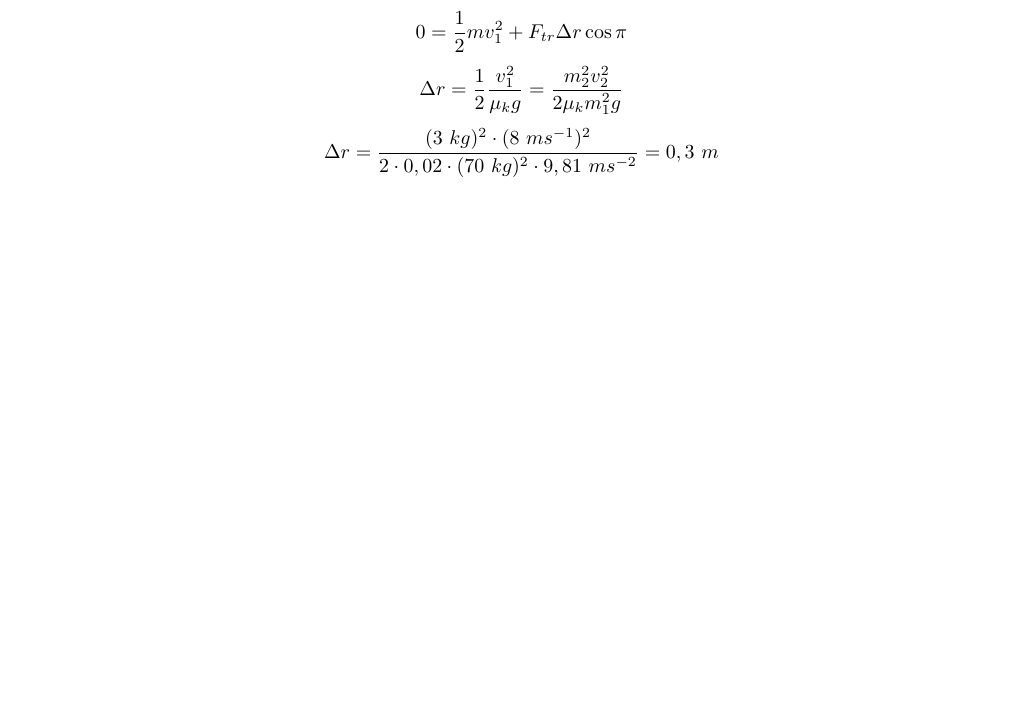
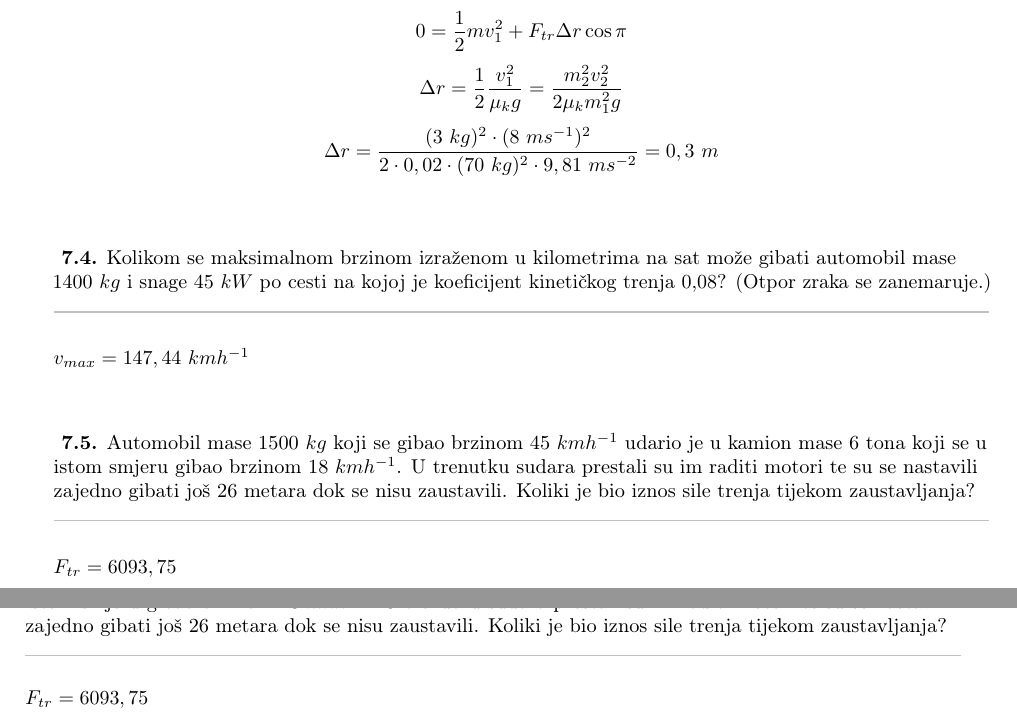
Before and after one commit to ihip/Fizika-1, a LaTeX book (Objedinjeni_zadaci_s_rjesenjima.tex, which reads Zakoni_ocuvanja/Rjesenje_C704.tex, Zakoni_ocuvanja/Rjesenje_C802.tex, Zakoni_ocuvanja/Rjesenje_C905.tex): part of page 25 of 37 before the commit and two parts of pages 25 and 26 of 39 after it, the two joined at a grey line, cut so that both start at the same text, the shorter picture padded with empty space. Compiled offline with pdfLaTeX; an older LaTeX class or package is replaced by its successor.

Commit message:
dodao zadatke za samostalni rad 7 i 8

```diff
--- a/Objedinjeni_zadaci_s_rjesenjima.tex
+++ b/Objedinjeni_zadaci_s_rjesenjima.tex
@@ -88,7 +88,8 @@
 \usepackage[Bjornstrup]{fncychap}
 
 \usepackage{color}
-\definecolor{boja}{RGB}{50, 180, 50}
+%\definecolor{boja}{RGB}{50, 180, 50}
+\definecolor{boja}{RGB}{192,192,192}
 %----------------------------------------------------------------------------------------
 %	DOCUMENT INFORMATION
 %----------------------------------------------------------------------------------------
@@ -348,3 +349,21 @@ To ćemo trebati za provjeru imena zadatka i oznake:
+\vspace{1cm}
+\input{Zakoni_ocuvanja/Zadatak_C704}
+\noindent
+{\color{boja} \rule{\linewidth}{0.3mm} }
+\input{Zakoni_ocuvanja/Rjesenje_C704}
+
+
+\vspace{1cm}
+\input{Zakoni_ocuvanja/Zadatak_C802}
+\noindent
+{\color{boja} \rule{\linewidth}{0.3mm} }
+\input{Zakoni_ocuvanja/Rjesenje_C802}
+
+\vspace{1cm}
+\input{Zakoni_ocuvanja/Zadatak_C905}
+\noindent
+{\color{boja} \rule{\linewidth}{0.3mm} }
+\input{Zakoni_ocuvanja/Rjesenje_C905}
 
 
 \newpage
--- /dev/null
+++ b/Zakoni_ocuvanja/Rjesenje_C704.tex
@@ -0,0 +1,2 @@
+
+$v_{max}= 147,44\ kmh^{-1}$
--- /dev/null
+++ b/Zakoni_ocuvanja/Rjesenje_C802.tex
@@ -0,0 +1,2 @@
+
+$F_{tr}=6093,75$
--- /dev/null
+++ b/Zakoni_ocuvanja/Rjesenje_C905.tex
@@ -0,0 +1,2 @@
+
+$F_{tr}=6093,75$
--- /dev/null
+++ b/Zakoni_ocuvanja/Zadatak_C704.tex
@@ -0,0 +1,7 @@
+
+\noindent
+\textbf{\stepcounter{zadatak}
+\thecjelina.\thezadatak.}
+Kolikom se maksimalnom brzinom izraženom u kilometrima na sat može gibati automobil
+mase $1400\ kg$ i snage $45\ kW$ po cesti na kojoj je koeficijent kinetičkog trenja 0,08? (Otpor
+zraka se zanemaruje.)
--- /dev/null
+++ b/Zakoni_ocuvanja/Zadatak_C802.tex
@@ -0,0 +1,6 @@
+
+\noindent
+\textbf{\stepcounter{zadatak}
+\thecjelina.\thezadatak.}
+Automobil mase $1500\ kg$ koji se gibao brzinom $45\ kmh^{-1}$ udario je u kamion mase 6 tona koji se u istom smjeru gibao
+brzinom $18 \ kmh^{-1}$. U trenutku sudara prestali su im raditi motori te su se nastavili zajedno gibati još 26 metara dok se nisu zaustavili. Koliki je bio iznos sile trenja tijekom zaustavljanja?
--- /dev/null
+++ b/Zakoni_ocuvanja/Zadatak_C905.tex
@@ -0,0 +1,6 @@
+
+\noindent
+\textbf{\stepcounter{zadatak}
+\thecjelina.\thezadatak.}
+Automobil mase $1500\ kg$ koji se gibao brzinom $45\ kmh^{-1}$ udario je u kamion mase 6 tona koji se u istom smjeru gibao
+brzinom $18 \ kmh^{-1}$. U trenutku sudara prestali su im raditi motori te su se nastavili zajedno gibati još 26 metara dok se nisu zaustavili. Koliki je bio iznos sile trenja tijekom zaustavljanja?
```
Also changed, not shown: Kruto_tijelo/Rjesenje_R104.tex (added, +9 -0 lines), Kruto_tijelo/Rjesenje_R505.tex (added, +2 -0 lines), Kruto_tijelo/Rjesenje_R901.tex (added, +2 -0 lines), Kruto_tijelo/Zadatak_R104.tex (added, +15 -0 lines), Kruto_tijelo/Zadatak_R505.tex (added, +6 -0 lines), Kruto_tijelo/Zadatak_R901.tex (added, +13 -0 lines), Kruto_tijelo/zadatak_R901.png (added), Objedinjeni_zadaci_s_rjesenjima.pdf, Zakoni_ocuvanja/Rjesenje_C801.tex (renamed from Zakoni_ocuvanja/Rjesenje_C702.tex), Zakoni_ocuvanja/Zadatak_C801.tex (renamed from Zakoni_ocuvanja/Zadatak_C702.tex), Objedinjeni_zadaci_s_rjesenjima.tex (38 more changed lines).
